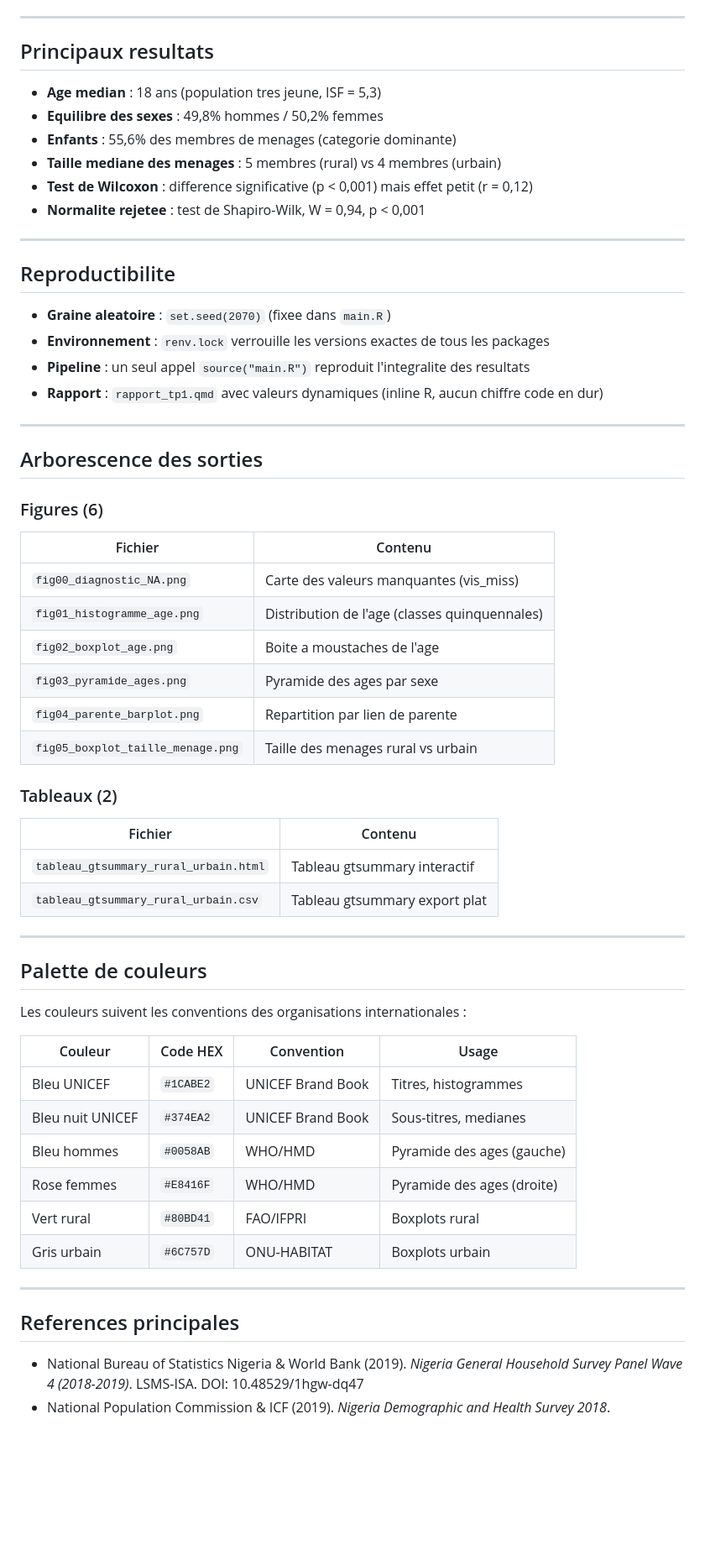
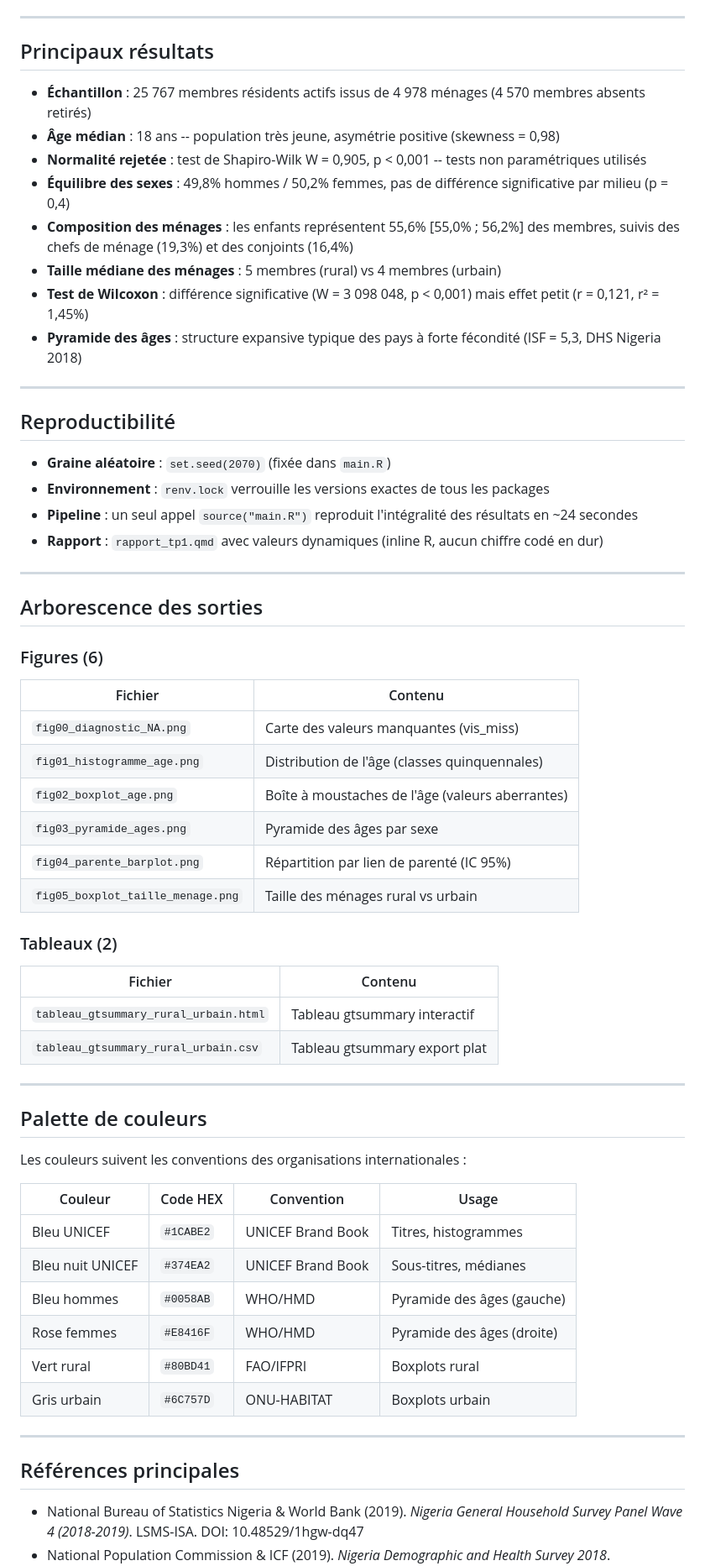
Before and after one commit to Abson-dev/Projet-Statistique-sur-R-et-Python-2025-2026, a Markdown page: TP 1/TP1_GROUPE16_LESLYE_NKWA_KEITA_LANCINA/README.md, the part around one of its changes. Shown at 84% size. Rendered like a GitHub page; blank space fills up the shorter version.

```diff
--- a/TP 1/TP1_GROUPE16_LESLYE_NKWA_KEITA_LANCINA/README.md
+++ b/TP 1/TP1_GROUPE16_LESLYE_NKWA_KEITA_LANCINA/README.md
@@ -160,23 +162,25 @@ Toutes les versions sont verrouillees dans `renv.lock`.
 
 ---
 
-## Principaux resultats
+## Principaux résultats
 
-- **Age median** : 18 ans (population tres jeune, ISF = 5,3)
-- **Equilibre des sexes** : 49,8% hommes / 50,2% femmes
-- **Enfants** : 55,6% des membres de menages (categorie dominante)
-- **Taille mediane des menages** : 5 membres (rural) vs 4 membres (urbain)
-- **Test de Wilcoxon** : difference significative (p < 0,001) mais effet petit (r = 0,12)
-- **Normalite rejetee** : test de Shapiro-Wilk, W = 0,94, p < 0,001
+- **Échantillon** : 25 767 membres résidents actifs issus de 4 978 ménages (4 570 membres absents retirés)
+- **Âge médian** : 18 ans -- population très jeune, asymétrie positive (skewness = 0,98)
+- **Normalité rejetée** : test de Shapiro-Wilk W = 0,905, p < 0,001 -- tests non paramétriques utilisés
+- **Équilibre des sexes** : 49,8% hommes / 50,2% femmes, pas de différence significative par milieu (p = 0,4)
+- **Composition des ménages** : les enfants représentent 55,6% [55,0% ; 56,2%] des membres, suivis des chefs de ménage (19,3%) et des conjoints (16,4%)
+- **Taille médiane des ménages** : 5 membres (rural) vs 4 membres (urbain)
+- **Test de Wilcoxon** : différence significative (W = 3 098 048, p < 0,001) mais effet petit (r = 0,121, r² = 1,45%)
+- **Pyramide des âges** : structure expansive typique des pays à forte fécondité (ISF = 5,3, DHS Nigeria 2018)
 
 ---
 
-## Reproductibilite
+## Reproductibilité
 
-- **Graine aleatoire** : `set.seed(2070)` (fixee dans `main.R`)
+- **Graine aléatoire** : `set.seed(2070)` (fixée dans `main.R`)
 - **Environnement** : `renv.lock` verrouille les versions exactes de tous les packages
-- **Pipeline** : un seul appel `source("main.R")` reproduit l'integralite des resultats
-- **Rapport** : `rapport_tp1.qmd` avec valeurs dynamiques (inline R, aucun chiffre code en dur)
+- **Pipeline** : un seul appel `source("main.R")` reproduit l'intégralité des résultats en ~24 secondes
+- **Rapport** : `rapport_tp1.qmd` avec valeurs dynamiques (inline R, aucun chiffre codé en dur)
 
 ---
 
@@ -184,21 +188,21 @@ Toutes les versions sont verrouillees dans `renv.lock`.
 
 ### Figures (6)
 
-| Fichier                          | Contenu                                        |
-|----------------------------------|------------------------------------------------|
-| `fig00_diagnostic_NA.png`        | Carte des valeurs manquantes (vis_miss)        |
-| `fig01_histogramme_age.png`      | Distribution de l'age (classes quinquennales)  |
-| `fig02_boxplot_age.png`          | Boite a moustaches de l'age                    |
-| `fig03_pyramide_ages.png`        | Pyramide des ages par sexe                     |
-| `fig04_parente_barplot.png`      | Repartition par lien de parente                |
-| `fig05_boxplot_taille_menage.png`| Taille des menages rural vs urbain             |
+| Fichier                           | Contenu                                          |
+|-----------------------------------|--------------------------------------------------|
+| `fig00_diagnostic_NA.png`         | Carte des valeurs manquantes (vis_miss)          |
+| `fig01_histogramme_age.png`       | Distribution de l'âge (classes quinquennales)    |
+| `fig02_boxplot_age.png`           | Boîte à moustaches de l'âge (valeurs aberrantes) |
+| `fig03_pyramide_ages.png`         | Pyramide des âges par sexe                       |
+| `fig04_parente_barplot.png`       | Répartition par lien de parenté (IC 95%)         |
+| `fig05_boxplot_taille_menage.png` | Taille des ménages rural vs urbain               |
 
 ### Tableaux (2)
 
-| Fichier                                    | Contenu                                  |
-|--------------------------------------------|------------------------------------------|
-| `tableau_gtsummary_rural_urbain.html`      | Tableau gtsummary interactif             |
-| `tableau_gtsummary_rural_urbain.csv`       | Tableau gtsummary export plat            |
+| Fichier                               | Contenu                          |
+|---------------------------------------|----------------------------------|
+| `tableau_gtsummary_rural_urbain.html` | Tableau gtsummary interactif     |
+| `tableau_gtsummary_rural_urbain.csv`  | Tableau gtsummary export plat    |
 
 ---
 
@@ -206,18 +210,18 @@ Toutes les versions sont verrouillees dans `renv.lock`.
 
 Les couleurs suivent les conventions des organisations internationales :
 
-| Couleur              | Code HEX  | Convention        | Usage                      |
-|----------------------|-----------|-------------------|----------------------------|
-| Bleu UNICEF          | `#1CABE2` | UNICEF Brand Book | Titres, histogrammes       |
-| Bleu nuit UNICEF     | `#374EA2` | UNICEF Brand Book | Sous-titres, medianes      |
-| Bleu hommes          | `#0058AB` | WHO/HMD           | Pyramide des ages (gauche) |
-| Rose femmes          | `#E8416F` | WHO/HMD           | Pyramide des ages (droite) |
-| Vert rural           | `#80BD41` | FAO/IFPRI         | Boxplots rural             |
-| Gris urbain          | `#6C757D` | ONU-HABITAT       | Boxplots urbain            |
+| Couleur          | Code HEX  | Convention        | Usage                      |
+|------------------|-----------|-------------------|----------------------------|
+| Bleu UNICEF      | `#1CABE2` | UNICEF Brand Book | Titres, histogrammes       |
+| Bleu nuit UNICEF | `#374EA2` | UNICEF Brand Book | Sous-titres, médianes      |
+| Bleu hommes      | `#0058AB` | WHO/HMD           | Pyramide des âges (gauche) |
+| Rose femmes      | `#E8416F` | WHO/HMD           | Pyramide des âges (droite) |
+| Vert rural       | `#80BD41` | FAO/IFPRI         | Boxplots rural             |
+| Gris urbain      | `#6C757D` | ONU-HABITAT       | Boxplots urbain            |
 
 ---
 
-## References principales
+## Références principales
 
 - National Bureau of Statistics Nigeria & World Bank (2019). *Nigeria General Household Survey Panel Wave 4 (2018-2019)*. LSMS-ISA. DOI: 10.48529/1hgw-dq47
 - National Population Commission & ICF (2019). *Nigeria Demographic and Health Survey 2018*. Abuja/Rockville.
```
Also changed, not shown: other parts of TP 1/TP1_GROUPE16_LESLYE_NKWA_KEITA_LANCINA/README.md (+68 -66 lines), TP 2/TP2_GROUPE16_LESLYE_NKWA_KEITA_LANCINA/README.md (added, +237 -0 lines), TP 3/TP3_GROUPE16_LESLYE_NKWA_KEITA_LANCINA/README.md (added, +243 -0 lines).
